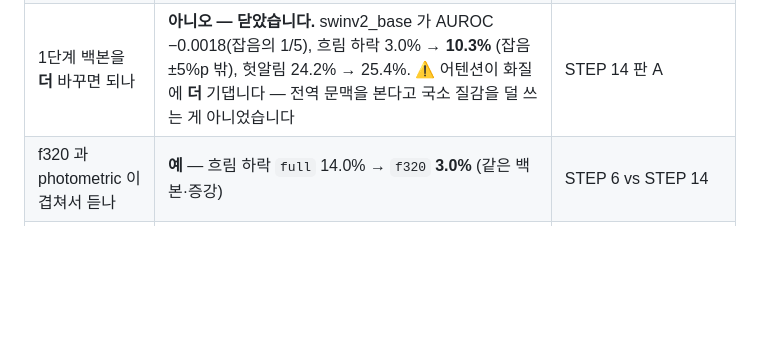
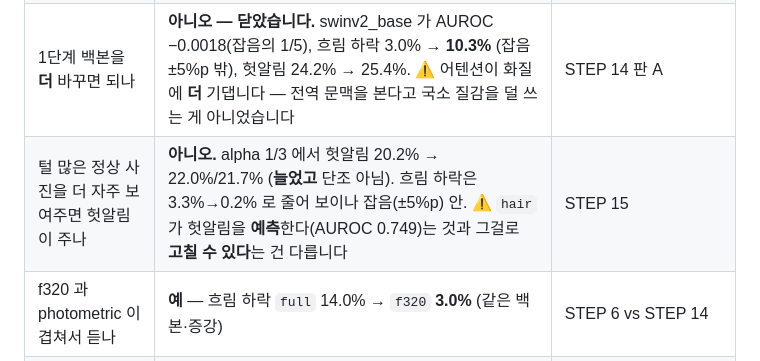
Before and after one commit to gayeoniee/deeplearning_test, a Markdown page: CLAUDE.md, the part around the change. Drawn GitHub-style; blank space fills up the shorter version.

```diff
--- a/CLAUDE.md
+++ b/CLAUDE.md
@@ -234,6 +234,7 @@ AI Hub 데이터는 **재배포 금지**입니다. `.gitignore` 가 막고 있
 | photometric 이 1단계에도 나쁜가 | **아니오** — 2단계와 반대. 흐림 하락 −38.5%p, AUROC 는 그대로 | STEP 6 |
 | 1단계 백본을 바꾸면 되나 | **예** — effnetv2_s 로 AUROC +0.0244 (서브셋) / +0.018 (풀) | STEP 6·7 |
 | 1단계 백본을 **더** 바꾸면 되나 | **아니오 — 닫았습니다.** swinv2_base 가 AUROC −0.0018(잡음의 1/5), 흐림 하락 3.0% → **10.3%** (잡음 ±5%p 밖), 헛알림 24.2% → 25.4%. ⚠️ 어텐션이 화질에 **더** 기댑니다 — 전역 문맥을 본다고 국소 질감을 덜 쓰는 게 아니었습니다 | STEP 14 판 A |
+| 털 많은 정상 사진을 더 자주 보여주면 헛알림이 주나 | **아니오.** alpha 1/3 에서 헛알림 20.2% → 22.0%/21.7% (**늘었고** 단조 아님). 흐림 하락은 3.3%→0.2% 로 줄어 보이나 잡음(±5%p) 안. ⚠️ `hair` 가 헛알림을 **예측**한다(AUROC 0.749)는 것과 그걸로 **고칠 수 있다**는 건 다릅니다 | STEP 15 |
 | f320 과 photometric 이 겹쳐서 듣나 | **예** — 흐림 하락 `full` 14.0% → `f320` **3.0%** (같은 백본·증강) | STEP 6 vs STEP 14 |
 | 2단계 백본을 바꾸면 되나 | **예 — convnextv2_base.** 기준선 대비 macro-F1 +0.088 (잡음 ±0.02의 4배), 배율 하락 +3.3%p (잡음 안). ⚠️ 서브셋 결과라 풀 학습 확인 필요 | STEP 12 |
 | 2단계도 effnetv2_s 로 바꿔야 하나 | **아니오** — macro-F1 은 이겼지만(+0.075) 배율 하락 +9.3%p 로 구분 불가. convnextv2_base 가 두 지표 다 낫습니다 | STEP 12 |
```
Also changed, not shown: STATUS.md (+22 -2 lines), docs/results/STEP15_털가중샘플러_실측.md (added, +69 -0 lines).
